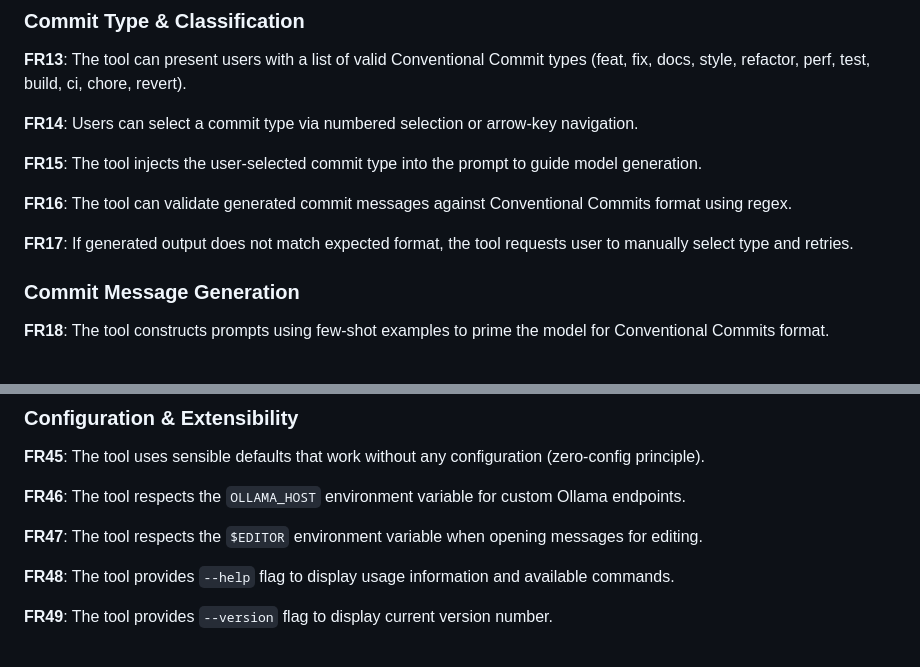
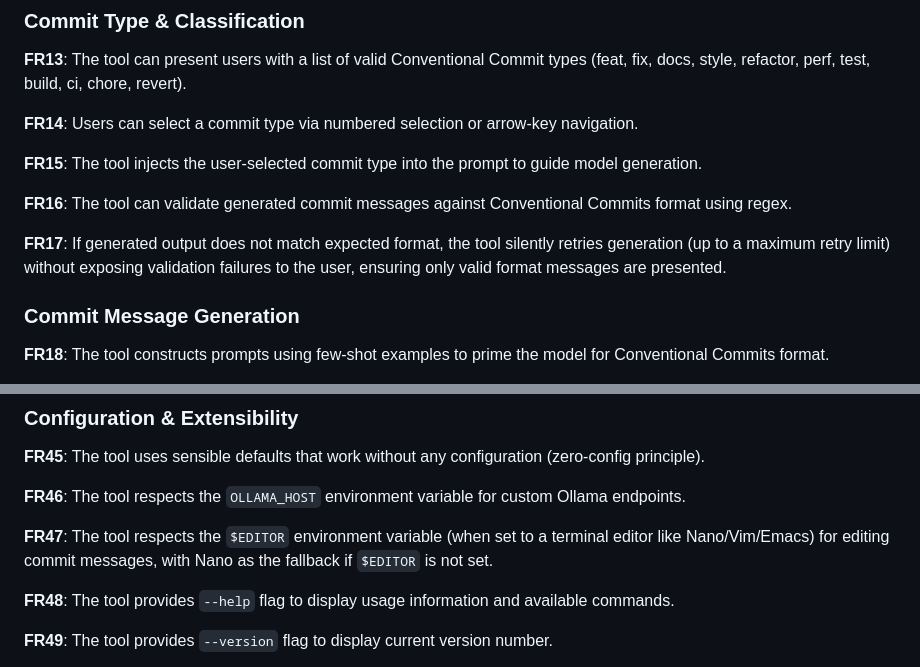
Before and after one commit to josephmanghan/devai-cli, a Markdown page: dev/prd.md, 2 parts joined by grey strips. Rendered like a GitHub page.

```diff
--- a/dev/prd.md
+++ b/dev/prd.md
@@ -399,7 +416,7 @@ These requirements define WHAT capabilities the tool must have to deliver the pr
 
 **FR16**: The tool can validate generated commit messages against Conventional Commits format using regex.
 
-**FR17**: If generated output does not match expected format, the tool requests user to manually select type and retries.
+**FR17**: If generated output does not match expected format, the tool silently retries generation (up to a maximum retry limit) without exposing validation failures to the user, ensuring only valid format messages are presented.
 
 ### Commit Message Generation
 
@@ -469,7 +486,7 @@ These requirements define WHAT capabilities the tool must have to deliver the pr
 
 **FR46**: The tool respects the `OLLAMA_HOST` environment variable for custom Ollama endpoints.
 
-**FR47**: The tool respects the `$EDITOR` environment variable when opening messages for editing.
+**FR47**: The tool respects the `$EDITOR` environment variable (when set to a terminal editor like Nano/Vim/Emacs) for editing commit messages, with Nano as the fallback if `$EDITOR` is not set.
 
 **FR48**: The tool provides `--help` flag to display usage information and available commands.
 
```
Also changed, not shown: other parts of dev/prd.md (+58 -41 lines).
